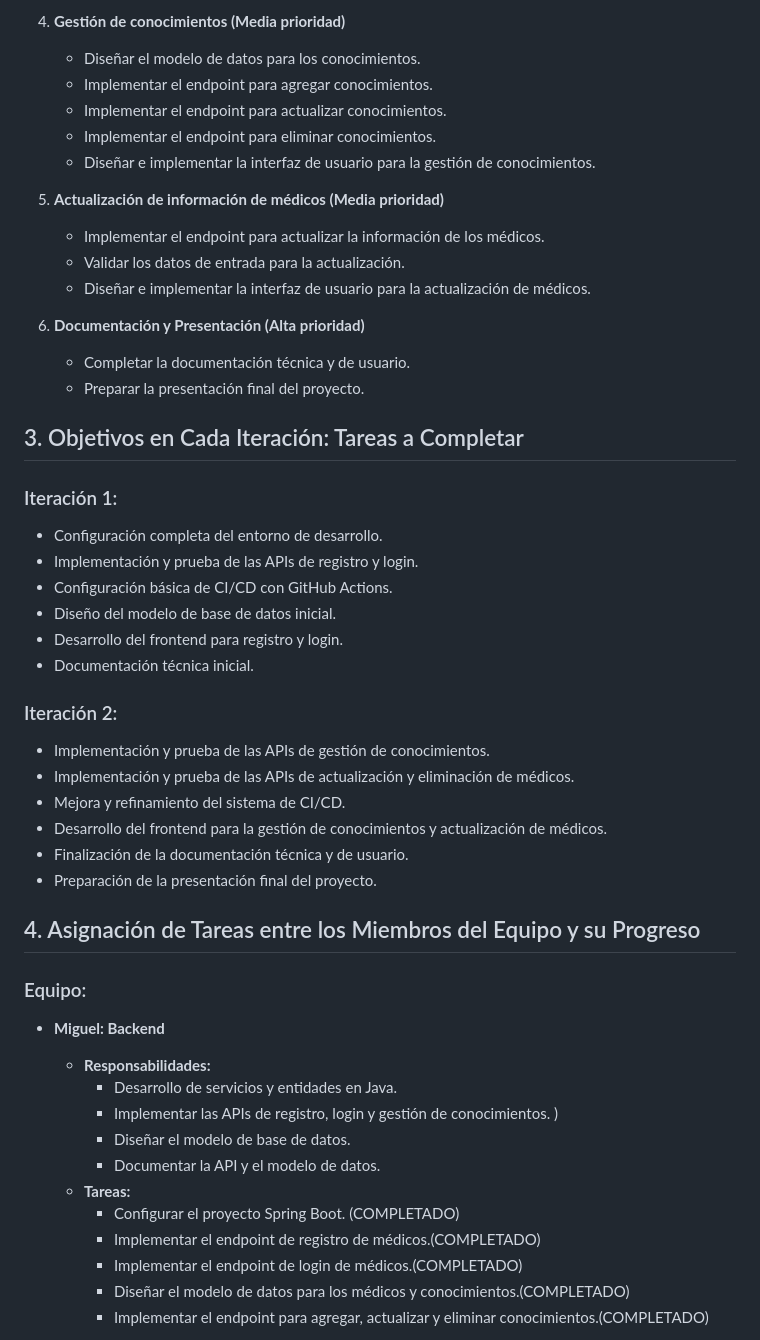
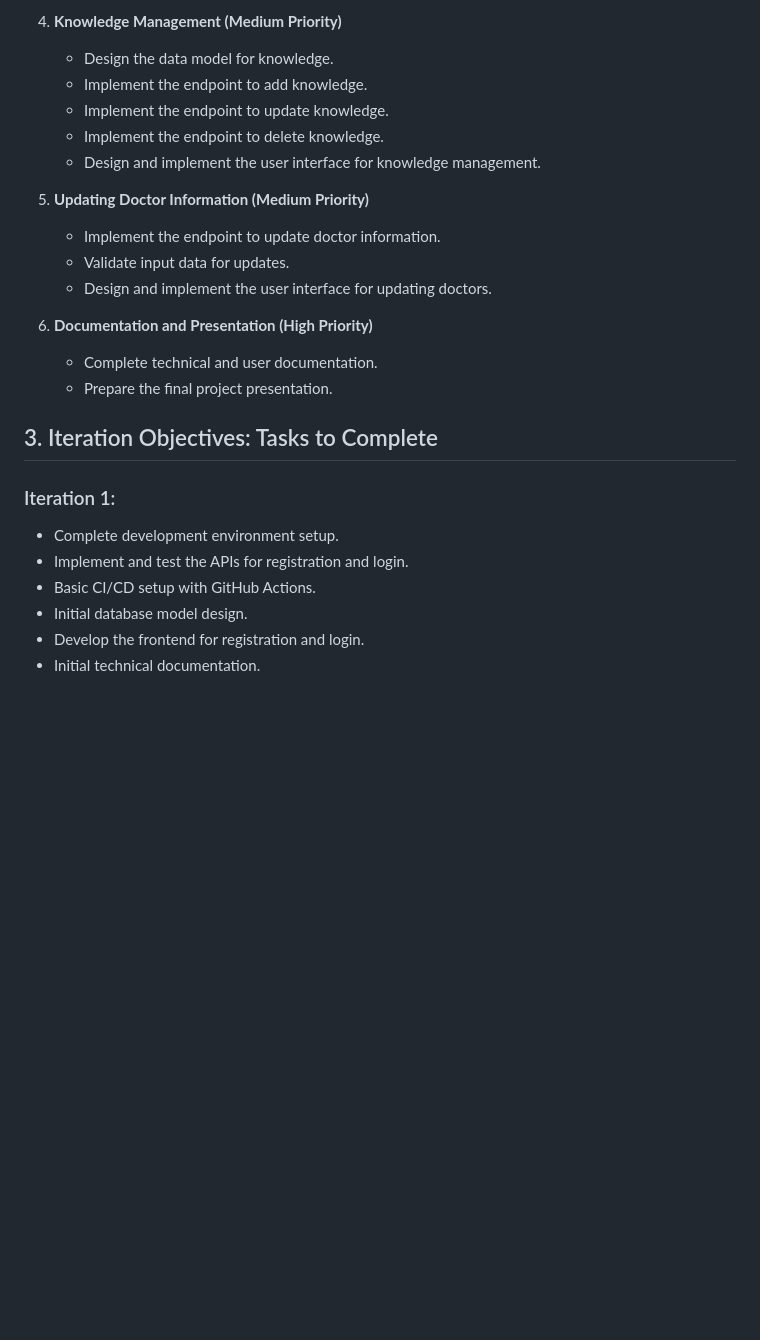
Before and after one commit to SantiagoArenas/FinalProjectTAP, a Markdown page: README.md, the part around one of its changes. Rendered like a GitHub page; blank space fills up the shorter version.

```diff
--- a/README.md
+++ b/README.md
@@ -68,51 +67,27 @@ La planificación inicial esta hecha para que sea adaptable y flexible.
 
-4. **Gestión de conocimientos (Media prioridad)**
-   - Diseñar el modelo de datos para los conocimientos.
-   - Implementar el endpoint para agregar conocimientos.
-   - Implementar el endpoint para actualizar conocimientos.
-   - Implementar el endpoint para eliminar conocimientos.
-   - Diseñar e implementar la interfaz de usuario para la gestión de conocimientos.
+4. **Knowledge Management (Medium Priority)**
+   - Design the data model for knowledge.
+   - Implement the endpoint to add knowledge.
+   - Implement the endpoint to update knowledge.
+   - Implement the endpoint to delete knowledge.
+   - Design and implement the user interface for knowledge management.
 
-5. **Actualización de información de médicos (Media prioridad)**
-   - Implementar el endpoint para actualizar la información de los médicos.
-   - Validar los datos de entrada para la actualización.
-   - Diseñar e implementar la interfaz de usuario para la actualización de médicos.
+5. **Updating Doctor Information (Medium Priority)**
+   - Implement the endpoint to update doctor information.
+   - Validate input data for updates.
+   - Design and implement the user interface for updating doctors.
 
-6. **Documentación y Presentación (Alta prioridad)**
-   - Completar la documentación técnica y de usuario.
-   - Preparar la presentación final del proyecto.
+6. **Documentation and Presentation (High Priority)**
+   - Complete technical and user documentation.
+   - Prepare the final project presentation.
 
-## 3. Objetivos en Cada Iteración: Tareas a Completar
+## 3. Iteration Objectives: Tasks to Complete
 
-### Iteración 1:
-- Configuración completa del entorno de desarrollo.
-- Implementación y prueba de las APIs de registro y login.
-- Configuración básica de CI/CD con GitHub Actions.
-- Diseño del modelo de base de datos inicial.
-- Desarrollo del frontend para registro y login.
-- Documentación técnica inicial.
+### Iteration 1:
+- Complete development environment setup.
+- Implement and test the APIs for registration and login.
+- Basic CI/CD setup with GitHub Actions.
+- Initial database model design.
+- Develop the frontend for registration and login.
+- Initial technical documentation.
 
-### Iteración 2:
-- Implementación y prueba de las APIs de gestión de conocimientos.
-- Implementación y prueba de las APIs de actualización y eliminación de médicos.
-- Mejora y refinamiento del sistema de CI/CD.
-- Desarrollo del frontend para la gestión de conocimientos y actualización de médicos.
-- Finalización de la documentación técnica y de usuario.
-- Preparación de la presentación final del proyecto.
-
-## 4. Asignación de Tareas entre los Miembros del Equipo y su Progreso
-
-### Equipo:
-- **Miguel: Backend**
-  - **Responsabilidades:**
-    - Desarrollo de servicios y entidades en Java.
-    - Implementar las APIs de registro, login y gestión de conocimientos. )
-    - Diseñar el modelo de base de datos.
-    - Documentar la API y el modelo de datos.
-  - **Tareas:**
-    - Configurar el proyecto Spring Boot. (COMPLETADO)
-    - Implementar el endpoint de registro de médicos.(COMPLETADO)
-    - Implementar el endpoint de login de médicos.(COMPLETADO)
-    - Diseñar el modelo de datos para los médicos y conocimientos.(COMPLETADO)
-    - Implementar el endpoint para agregar, actualizar y eliminar conocimientos.(COMPLETADO)
-
```
Also changed, not shown: other parts of README.md (+61 -86 lines).
